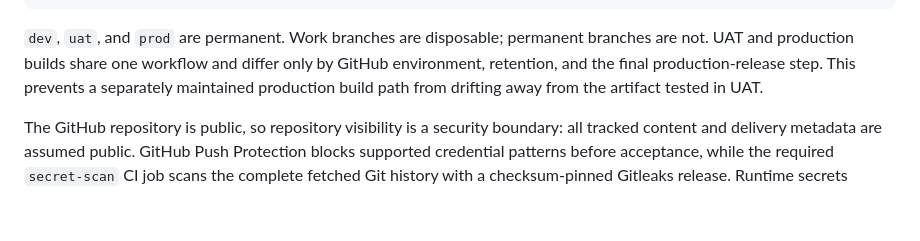
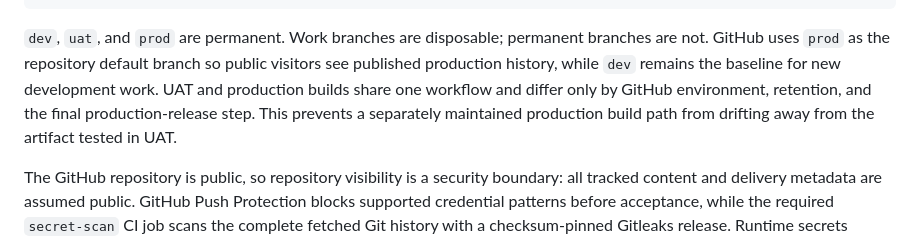
Before and after one commit to SampsonFox/assetloop, a Markdown page: docs/ARCHITECTURE.md, the part around the change. Drawn GitHub-style; blank space fills up the shorter version.

````diff
--- a/docs/ARCHITECTURE.md
+++ b/docs/ARCHITECTURE.md
@@ -274,7 +274,7 @@ dev baseline
                                   package + GitHub release
 ```
 
-`dev`, `uat`, and `prod` are permanent. Work branches are disposable; permanent branches are not. UAT and production builds share one workflow and differ only by GitHub environment, retention, and the final production-release step. This prevents a separately maintained production build path from drifting away from the artifact tested in UAT.
+`dev`, `uat`, and `prod` are permanent. Work branches are disposable; permanent branches are not. GitHub uses `prod` as the repository default branch so public visitors see published production history, while `dev` remains the baseline for new development work. UAT and production builds share one workflow and differ only by GitHub environment, retention, and the final production-release step. This prevents a separately maintained production build path from drifting away from the artifact tested in UAT.
 
 The GitHub repository is public, so repository visibility is a security boundary: all tracked content and delivery metadata are assumed public. GitHub Push Protection blocks supported credential patterns before acceptance, while the required `secret-scan` CI job scans the complete fetched Git history with a checksum-pinned Gitleaks release. Runtime secrets remain outside Git in local `.env` files, GitHub Environment secrets, or a production secret manager.
 
````
Also changed, not shown: AGENTS.md (+1 -0 lines), docs/DEVELOPMENT_WORKFLOW.md (+2 -0 lines).
